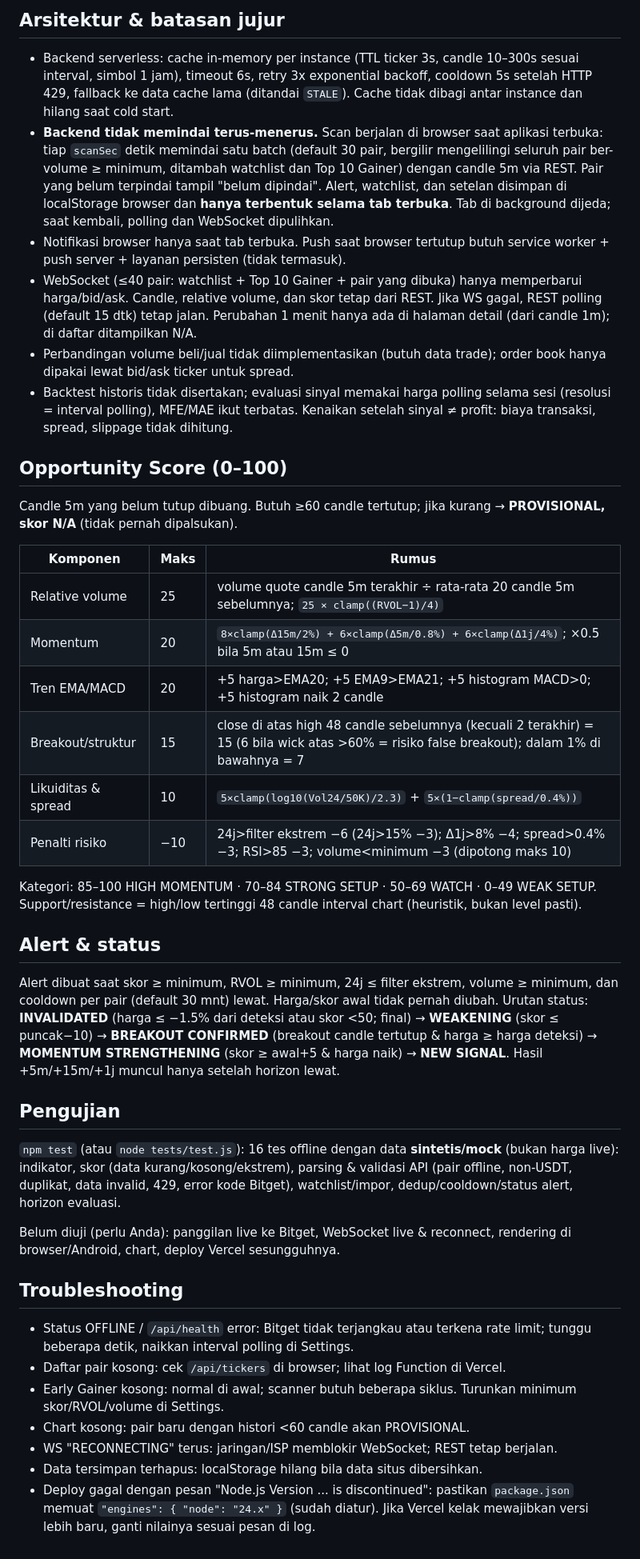
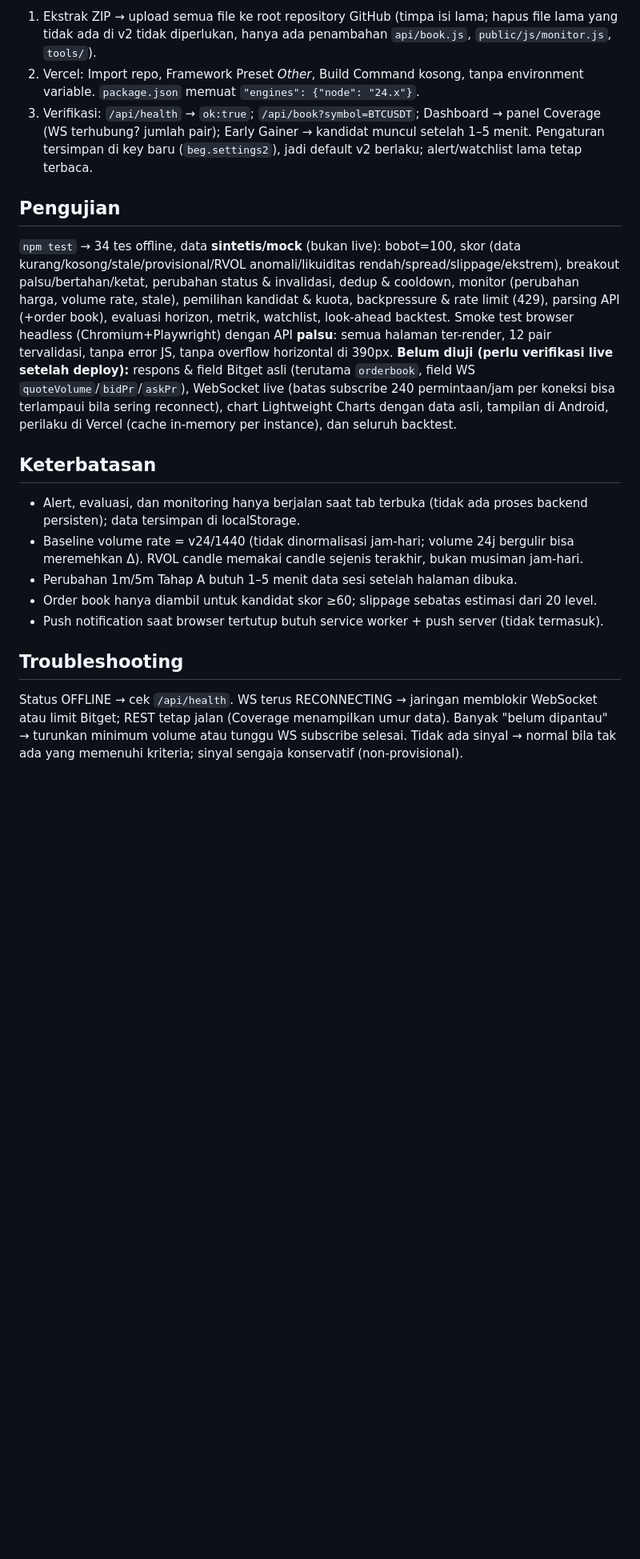
Before and after one commit to hardinataraja/Bitget-scanner, a Markdown page: README.md, the part around one of its changes. Shown at 80% size. GitHub-like rendering; blank space fills up the shorter version.

```diff
--- a/README.md
+++ b/README.md
@@ -31,39 +46,19 @@ Catatan: berbeda dari contoh brief, `index.html` ada di `public/` dan `vercel.js
-## Arsitektur & batasan jujur
-- Backend serverless: cache in-memory per instance (TTL ticker 3s, candle 10–300s sesuai interval, simbol 1 jam), timeout 6s, retry 3x exponential backoff, cooldown 5s setelah HTTP 429, fallback ke data cache lama (ditandai `STALE`). Cache tidak dibagi antar instance dan hilang saat cold start.
-- **Backend tidak memindai terus-menerus.** Scan berjalan di browser saat aplikasi terbuka: tiap `scanSec` detik memindai satu batch (default 30 pair, bergilir mengelilingi seluruh pair ber-volume ≥ minimum, ditambah watchlist dan Top 10 Gainer) dengan candle 5m via REST. Pair yang belum terpindai tampil "belum dipindai". Alert, watchlist, dan setelan disimpan di localStorage browser dan **hanya terbentuk selama tab terbuka**. Tab di background dijeda; saat kembali, polling dan WebSocket dipulihkan.
-- Notifikasi browser hanya saat tab terbuka. Push saat browser tertutup butuh service worker + push server + layanan persisten (tidak termasuk).
-- WebSocket (≤40 pair: watchlist + Top 10 Gainer + pair yang dibuka) hanya memperbarui harga/bid/ask. Candle, relative volume, dan skor tetap dari REST. Jika WS gagal, REST polling (default 15 dtk) tetap jalan. Perubahan 1 menit hanya ada di halaman detail (dari candle 1m); di daftar ditampilkan N/A.
-- Perbandingan volume beli/jual tidak diimplementasikan (butuh data trade); order book hanya dipakai lewat bid/ask ticker untuk spread.
-- Backtest historis tidak disertakan; evaluasi sinyal memakai harga polling selama sesi (resolusi = interval polling), MFE/MAE ikut terbatas. Kenaikan setelah sinyal ≠ profit: biaya transaksi, spread, slippage tidak dihitung.
-
-## Opportunity Score (0–100)
-Candle 5m yang belum tutup dibuang. Butuh ≥60 candle tertutup; jika kurang → **PROVISIONAL, skor N/A** (tidak pernah dipalsukan).
-
-| Komponen | Maks | Rumus |
-|---|---|---|
-| Relative volume | 25 | volume quote candle 5m terakhir ÷ rata-rata 20 candle 5m sebelumnya; `25 × clamp((RVOL−1)/4)` |
-| Momentum | 20 | `8×clamp(Δ15m/2%) + 6×clamp(Δ5m/0.8%) + 6×clamp(Δ1j/4%)`; ×0.5 bila 5m atau 15m ≤ 0 |
-| Tren EMA/MACD | 20 | +5 harga>EMA20; +5 EMA9>EMA21; +5 histogram MACD>0; +5 histogram naik 2 candle |
-| Breakout/struktur | 15 | close di atas high 48 candle sebelumnya (kecuali 2 terakhir) = 15 (6 bila wick atas >60% = risiko false breakout); dalam 1% di bawahnya = 7 |
-| Likuiditas & spread | 10 | `5×clamp(log10(Vol24/50K)/2.3)` + `5×(1−clamp(spread/0.4%))` |
-| Penalti risiko | −10 | 24j>filter ekstrem −6 (24j>15% −3); Δ1j>8% −4; spread>0.4% −3; RSI>85 −3; volume<minimum −3 (dipotong maks 10) |
-
-Kategori: 85–100 HIGH MOMENTUM · 70–84 STRONG SETUP · 50–69 WATCH · 0–49 WEAK SETUP.
-Support/resistance = high/low tertinggi 48 candle interval chart (heuristik, bukan level pasti).
-
-## Alert & status
-Alert dibuat saat skor ≥ minimum, RVOL ≥ minimum, 24j ≤ filter ekstrem, volume ≥ minimum, dan cooldown per pair (default 30 mnt) lewat. Harga/skor awal tidak pernah diubah. Urutan status: **INVALIDATED** (harga ≤ −1.5% dari deteksi atau skor <50; final) → **WEAKENING** (skor ≤ puncak−10) → **BREAKOUT CONFIRMED** (breakout candle tertutup & harga ≥ harga deteksi) → **MOMENTUM STRENGTHENING** (skor ≥ awal+5 & harga naik) → **NEW SIGNAL**. Hasil +5m/+15m/+1j muncul hanya setelah horizon lewat.
+1. Ekstrak ZIP → upload semua file ke root repository GitHub (timpa isi lama; hapus file lama yang tidak ada di v2 tidak diperlukan, hanya ada penambahan `api/book.js`, `public/js/monitor.js`, `tools/`).
+2. Vercel: Import repo, Framework Preset *Other*, Build Command kosong, tanpa environment variable. `package.json` memuat `"engines": {"node": "24.x"}`.
+3. Verifikasi: `/api/health` → `ok:true`; `/api/book?symbol=BTCUSDT`; Dashboard → panel Coverage (WS terhubung? jumlah pair); Early Gainer → kandidat muncul setelah 1–5 menit.
+Pengaturan tersimpan di key baru (`beg.settings2`), jadi default v2 berlaku; alert/watchlist lama tetap terbaca.
 
 ## Pengujian
-`npm test` (atau `node tests/test.js`): 16 tes offline dengan data **sintetis/mock** (bukan harga live): indikator, skor (data kurang/kosong/ekstrem), parsing & validasi API (pair offline, non-USDT, duplikat, data invalid, 429, error kode Bitget), watchlist/impor, dedup/cooldown/status alert, horizon evaluasi.
+`npm test` → 34 tes offline, data **sintetis/mock** (bukan live): bobot=100, skor (data kurang/kosong/stale/provisional/RVOL anomali/likuiditas rendah/spread/slippage/ekstrem), breakout palsu/bertahan/ketat, perubahan status & invalidasi, dedup & cooldown, monitor (perubahan harga, volume rate, stale), pemilihan kandidat & kuota, backpressure & rate limit (429), parsing API (+order book), evaluasi horizon, metrik, watchlist, look-ahead backtest.
+Smoke test browser headless (Chromium+Playwright) dengan API **palsu**: semua halaman ter-render, 12 pair tervalidasi, tanpa error JS, tanpa overflow horizontal di 390px.
+**Belum diuji (perlu verifikasi live setelah deploy):** respons & field Bitget asli (terutama `orderbook`, field WS `quoteVolume`/`bidPr`/`askPr`), WebSocket live (batas subscribe 240 permintaan/jam per koneksi bisa terlampaui bila sering reconnect), chart Lightweight Charts dengan data asli, tampilan di Android, perilaku di Vercel (cache in-memory per instance), dan seluruh backtest.
 
-Belum diuji (perlu Anda): panggilan live ke Bitget, WebSocket live & reconnect, rendering di browser/Android, chart, deploy Vercel sesungguhnya.
+## Keterbatasan
+- Alert, evaluasi, dan monitoring hanya berjalan saat tab terbuka (tidak ada proses backend persisten); data tersimpan di localStorage.
+- Baseline volume rate = v24/1440 (tidak dinormalisasi jam-hari; volume 24j bergulir bisa meremehkan Δ). RVOL candle memakai candle sejenis terakhir, bukan musiman jam-hari.
+- Perubahan 1m/5m Tahap A butuh 1–5 menit data sesi setelah halaman dibuka.
+- Order book hanya diambil untuk kandidat skor ≥60; slippage sebatas estimasi dari 20 level.
+- Push notification saat browser tertutup butuh service worker + push server (tidak termasuk).
 
 ## Troubleshooting
-- Status OFFLINE / `/api/health` error: Bitget tidak terjangkau atau terkena rate limit; tunggu beberapa detik, naikkan interval polling di Settings.
-- Daftar pair kosong: cek `/api/tickers` di browser; lihat log Function di Vercel.
-- Early Gainer kosong: normal di awal; scanner butuh beberapa siklus. Turunkan minimum skor/RVOL/volume di Settings.
-- Chart kosong: pair baru dengan histori <60 candle akan PROVISIONAL.
-- WS "RECONNECTING" terus: jaringan/ISP memblokir WebSocket; REST tetap berjalan.
-- Data tersimpan terhapus: localStorage hilang bila data situs dibersihkan.
-- Deploy gagal dengan pesan "Node.js Version ... is discontinued": pastikan `package.json` memuat `"engines": { "node": "24.x" }` (sudah diatur). Jika Vercel kelak mewajibkan versi lebih baru, ganti nilainya sesuai pesan di log.
+Status OFFLINE → cek `/api/health`. WS terus RECONNECTING → jaringan memblokir WebSocket atau limit Bitget; REST tetap jalan (Coverage menampilkan umur data). Banyak "belum dipantau" → turunkan minimum volume atau tunggu WS subscribe selesai. Tidak ada sinyal → normal bila tak ada yang memenuhi kriteria; sinyal sengaja konservatif (non-provisional).
```
Also changed, not shown: other parts of README.md (+40 -25 lines).
